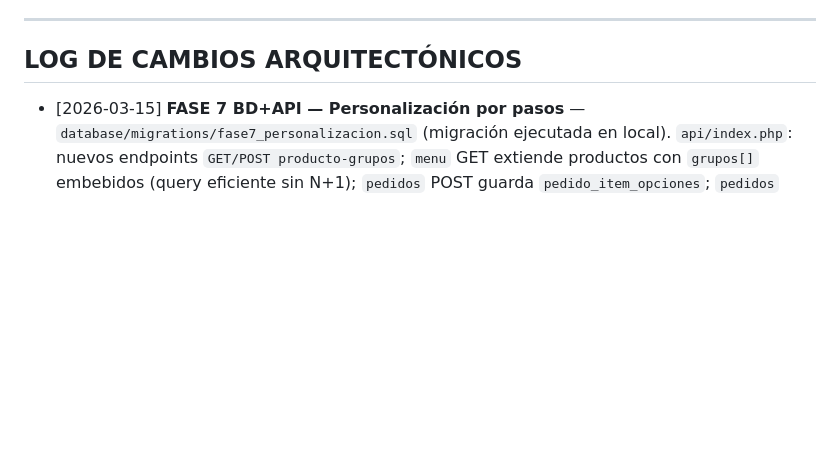
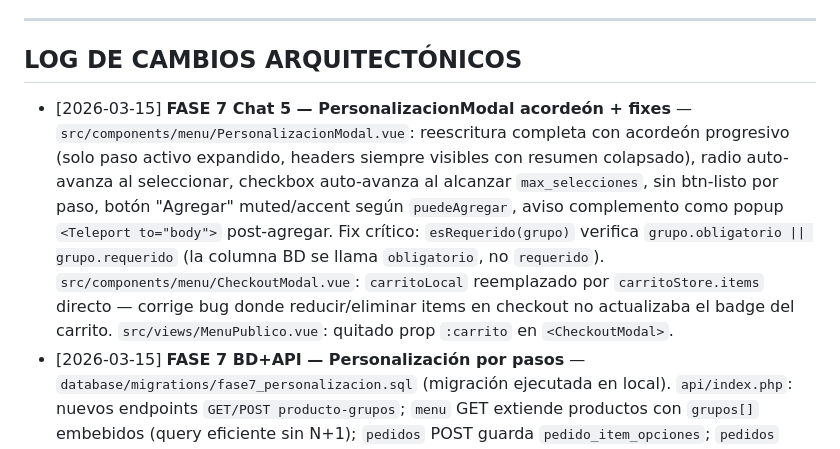
Before and after one commit to alexis-gd/menu_qr_3d, a Markdown page: CLAUDE.md, the part around the change. GitHub-like rendering; blank space fills up the shorter version.

Commit message:
docs: actualizar contextos con cambios de Chat 5 (acordeón, fix obligatorio, fix carritoLocal)

```diff
--- a/CLAUDE.md
+++ b/CLAUDE.md
@@ -219,6 +219,7 @@ Cada vez que Claude Code complete una tarea de las listadas arriba, debe:
 
 ## LOG DE CAMBIOS ARQUITECTÓNICOS
 
+- [2026-03-15] **FASE 7 Chat 5 — PersonalizacionModal acordeón + fixes** — `src/components/menu/PersonalizacionModal.vue`: reescritura completa con acordeón progresivo (solo paso activo expandido, headers siempre visibles con resumen colapsado), radio auto-avanza al seleccionar, checkbox auto-avanza al alcanzar `max_selecciones`, sin btn-listo por paso, botón "Agregar" muted/accent según `puedeAgregar`, aviso complemento como popup `<Teleport to="body">` post-agregar. Fix crítico: `esRequerido(grupo)` verifica `grupo.obligatorio || grupo.requerido` (la columna BD se llama `obligatorio`, no `requerido`). `src/components/menu/CheckoutModal.vue`: `carritoLocal` reemplazado por `carritoStore.items` directo — corrige bug donde reducir/eliminar items en checkout no actualizaba el badge del carrito. `src/views/MenuPublico.vue`: quitado prop `:carrito` en `<CheckoutModal>`.
 - [2026-03-15] **FASE 7 BD+API — Personalización por pasos** — `database/migrations/fase7_personalizacion.sql` (migración ejecutada en local). `api/index.php`: nuevos endpoints `GET/POST producto-grupos`; `menu` GET extiende productos con `grupos[]` embebidos (query eficiente sin N+1); `pedidos` POST guarda `pedido_item_opciones`; `pedidos` GET retorna opciones por item. Pendiente: toda la capa Vue (Chat 2+).
 - [2026-03-15] **PINIA — Carrito store con persistencia** — `src/stores/carrito.js` (store con `items`, `agregar()`, `vaciar()`). `main.js`: registra Pinia + `pinia-plugin-persistedstate`. `MenuPublico.vue`: `carrito` pasa de `ref([])` a `computed(() => carritoStore.items)`. El carrito sobrevive recargas del menú público.
 - [2026-03-15] **ARQUITECTURA — Dashboard particionado + reorganización components** — `Dashboard.vue` reducido de 1721 → ~170 líneas (solo orquestador). Creados: `src/components/admin/tabs/` (5 tabs) y `src/assets/admin.css` (estilos compartidos del admin). `src/components/` reorganizado: carpeta `menu/` para componentes del menú público, carpeta `admin/tabs/` para tabs. Props/emits: Dashboard pasa `restauranteId`, `categorias`, `restaurante`, `menuUrl`, `active` a cada tab; recibe `notif`, `categorias-changed`, `restaurante-updated`, `tema-preview`. Bug fix en imports relativos de componentes movidos (`../` → `../../`).
```
Also changed, not shown: CONTEXTO_PROYECTO.md (+4 -1 lines).
